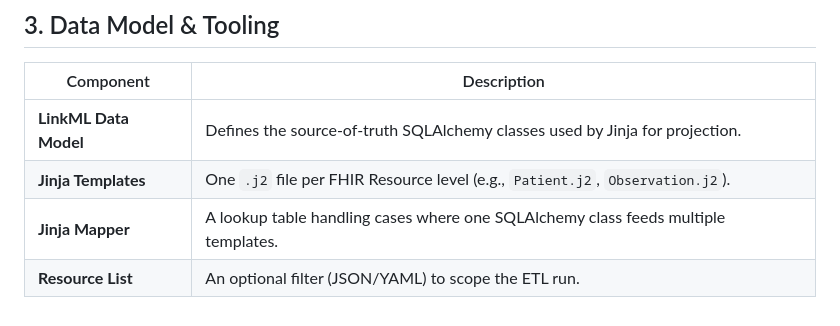
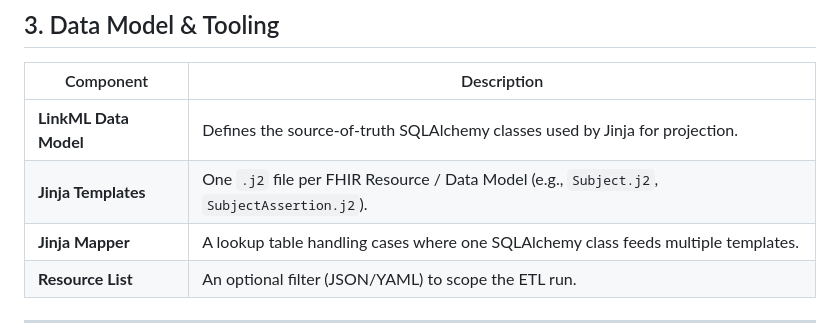
Before and after one commit to carrollaboratory/piper, a Markdown page: docs/design.md, the part around the change. GitHub-like rendering.

Commit message:
Corrected some details about template naming

```diff
--- a/docs/design.md
+++ b/docs/design.md
@@ -49,7 +49,7 @@ graph TD
 | Component | Description |
 |-----------|-------------|
 | **LinkML Data Model** | Defines the source-of-truth SQLAlchemy classes used by Jinja for projection. |
-| **Jinja Templates** | One `.j2` file per FHIR Resource level (e.g., `Patient.j2`, `Observation.j2`). |
+| **Jinja Templates** | One `.j2` file per FHIR Resource / Data Model (e.g., `Subject.j2`, `SubjectAssertion.j2`). |
 | **Jinja Mapper** | A lookup table handling cases where one SQLAlchemy class feeds multiple templates. |
 | **Resource List** | An optional filter (JSON/YAML) to scope the ETL run. |
 
```
